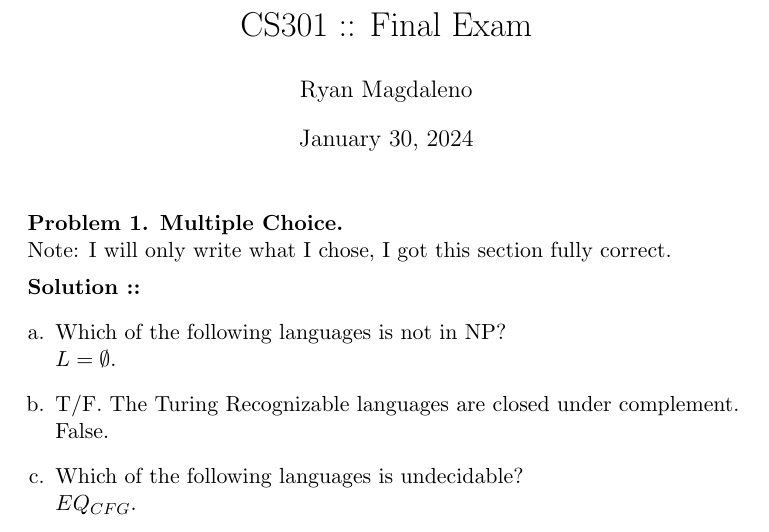
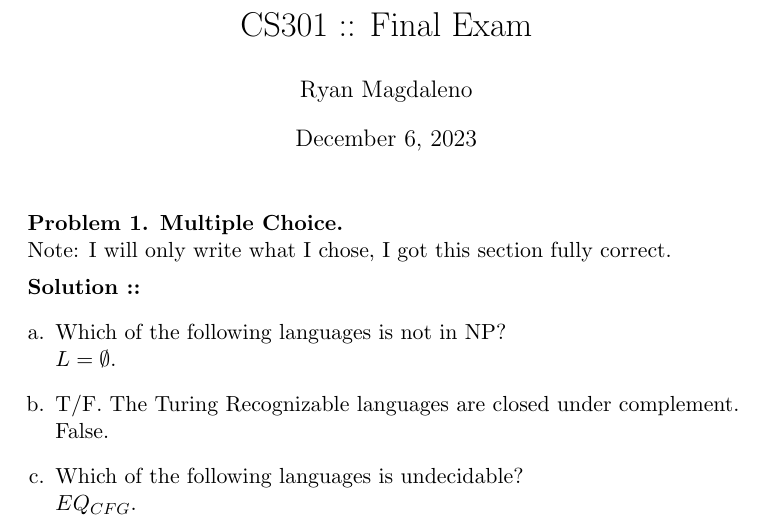
Before and after one commit to typeRYOON/College-Work, a LaTeX problem sheet (CS301/Exams/Exam-3/CS301-Exam-3.tex): part of page 1 of 9, cut so that both start at the same text. Compiled offline with pdfLaTeX.

Commit message:
Exam 3 : : 12/06/23 : : Final Exam

```diff
--- a/CS301/Exams/Exam-3/CS301-Exam-3.tex
+++ b/CS301/Exams/Exam-3/CS301-Exam-3.tex
@@ -3,7 +3,7 @@
 \usepackage{amsfonts, amssymb, amsmath, float, tabularx}
 \usepackage{enumerate, esint, nicefrac, algorithm2e}
 \parindent 0px
-\date{\today}
+\date{December 6, 2023}
 \title{CS301 :: Final Exam}
 \author{Ryan Magdaleno}
 
```
Also changed, not shown: CS301/Exams/Exam-3/CS301-Exam-3.pdf.
